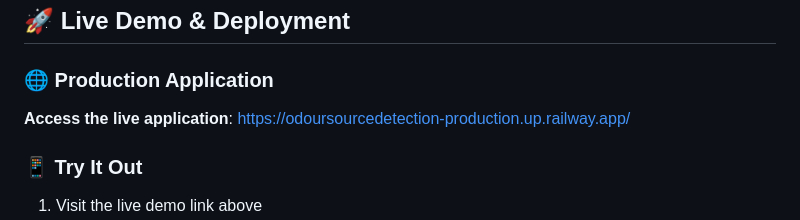
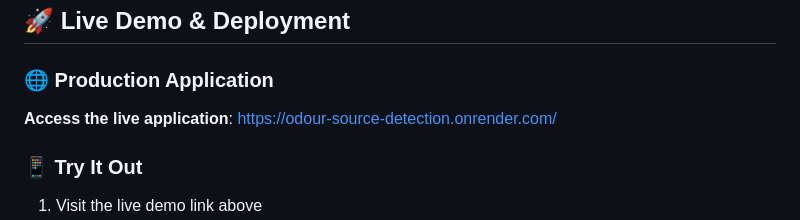
Before and after one commit to het004/ODOUR_SOURCE_DETECTION, a Markdown page: README.md, the part around one of its changes. Rendered like a GitHub page.

```diff
--- a/README.md
+++ b/README.md
@@ -84,7 +84,7 @@ graph TD
 ## 🚀 **Live Demo & Deployment**
 
 ### 🌐 **Production Application**
-**Access the live application**: [https://odoursourcedetection-production.up.railway.app/](https://odoursourcedetection-production.up.railway.app/)
+**Access the live application**: [https://odour-source-detection.onrender.com/](https://odour-source-detection.onrender.com/)
 
 ### 📱 **Try It Out**
 1. Visit the live demo link above
```
Also changed, not shown: other parts of README.md (+2 -2 lines).
